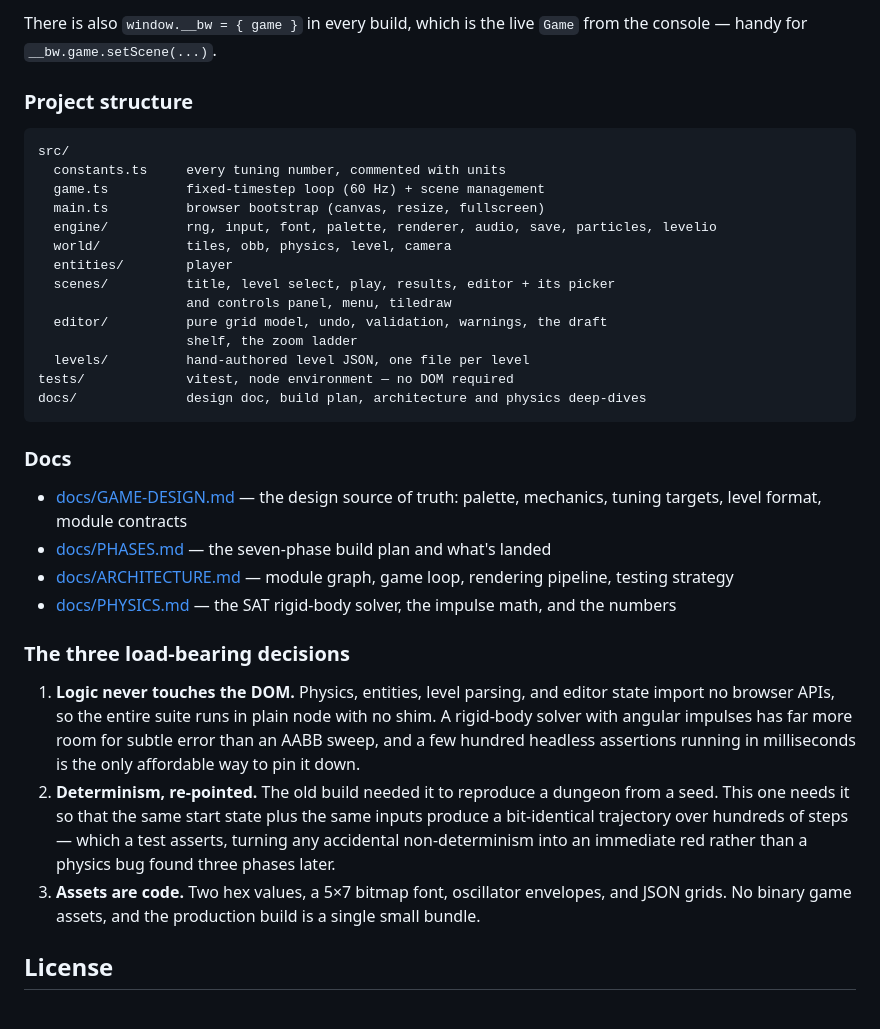
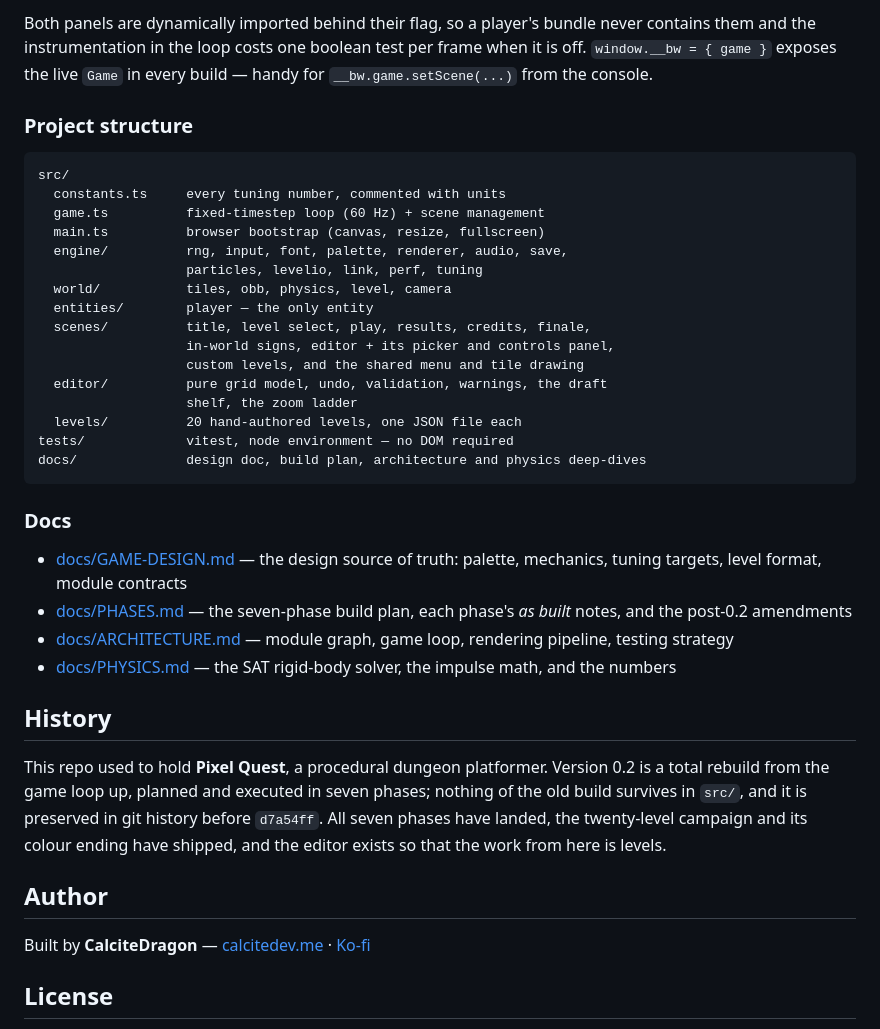
Before and after one commit to CalciteDragon/its-never-just-black-and-white, a Markdown page: README.md, the part around one of its changes. Rendered like a GitHub page.

````diff
--- a/README.md
+++ b/README.md
@@ -76,6 +88,5 @@ production build — append them to the page URL, e.g. `http://localhost:5173/?t
 
-There is also `window.__bw = { game }` in every build, which is the live `Game`
-from the console — handy for `__bw.game.setScene(...)`.
+Both panels are dynamically imported behind their flag, so a player's bundle never contains them and the instrumentation in the loop costs one boolean test per frame when it is off. `window.__bw = { game }` exposes the live `Game` in every build — handy for `__bw.game.setScene(...)` from the console.
 
 ### Project structure
 
@@ -84,14 +95,16 @@ src/
   constants.ts     every tuning number, commented with units
   game.ts          fixed-timestep loop (60 Hz) + scene management
   main.ts          browser bootstrap (canvas, resize, fullscreen)
-  engine/          rng, input, font, palette, renderer, audio, save, particles, levelio
+  engine/          rng, input, font, palette, renderer, audio, save,
+                   particles, levelio, link, perf, tuning
   world/           tiles, obb, physics, level, camera
-  entities/        player
-  scenes/          title, level select, play, results, editor + its picker
-                   and controls panel, menu, tiledraw
+  entities/        player — the only entity
+  scenes/          title, level select, play, results, credits, finale,
+                   in-world signs, editor + its picker and controls panel,
+                   custom levels, and the shared menu and tile drawing
   editor/          pure grid model, undo, validation, warnings, the draft
                    shelf, the zoom ladder
-  levels/          hand-authored level JSON, one file per level
+  levels/          20 hand-authored levels, one JSON file each
 tests/             vitest, node environment — no DOM required
 docs/              design doc, build plan, architecture and physics deep-dives
 ```
@@ -99,15 +112,17 @@ docs/              design doc, build plan, architecture and physics deep-dives
 ### Docs
 
 - [docs/GAME-DESIGN.md](docs/GAME-DESIGN.md) — the design source of truth: palette, mechanics, tuning targets, level format, module contracts
-- [docs/PHASES.md](docs/PHASES.md) — the seven-phase build plan and what's landed
+- [docs/PHASES.md](docs/PHASES.md) — the seven-phase build plan, each phase's *as built* notes, and the post-0.2 amendments
 - [docs/ARCHITECTURE.md](docs/ARCHITECTURE.md) — module graph, game loop, rendering pipeline, testing strategy
 - [docs/PHYSICS.md](docs/PHYSICS.md) — the SAT rigid-body solver, the impulse math, and the numbers
 
-### The three load-bearing decisions
+## History
 
-1. **Logic never touches the DOM.** Physics, entities, level parsing, and editor state import no browser APIs, so the entire suite runs in plain node with no shim. A rigid-body solver with angular impulses has far more room for subtle error than an AABB sweep, and a few hundred headless assertions running in milliseconds is the only affordable way to pin it down.
-2. **Determinism, re-pointed.** The old build needed it to reproduce a dungeon from a seed. This one needs it so that the same start state plus the same inputs produce a bit-identical trajectory over hundreds of steps — which a test asserts, turning any accidental non-determinism into an immediate red rather than a physics bug found three phases later.
-3. **Assets are code.** Two hex values, a 5×7 bitmap font, oscillator envelopes, and JSON grids. No binary game assets, and the production build is a single small bundle.
+This repo used to hold **Pixel Quest**, a procedural dungeon platformer. Version 0.2 is a total rebuild from the game loop up, planned and executed in seven phases; nothing of the old build survives in `src/`, and it is preserved in git history before `d7a54ff`. All seven phases have landed, the twenty-level campaign and its colour ending have shipped, and the editor exists so that the work from here is levels.
+
+## Author
+
+Built by **CalciteDragon** — [calcitedev.me](https://calcitedev.me) · [Ko-fi](https://ko-fi.com/calcitedragon)
 
 ## License
 
````
Also changed, not shown: other parts of README.md (+40 -28 lines), docs/screenshot.png.
